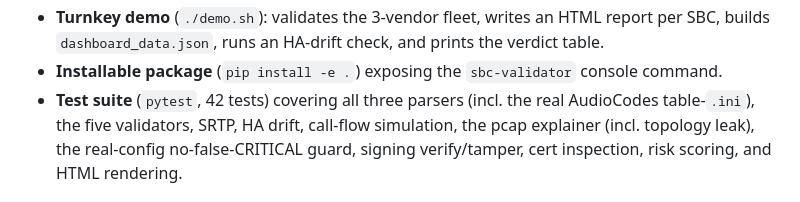
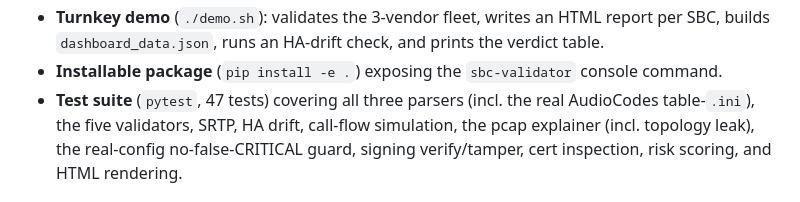
Before and after one commit to Dicoangelo/sbc-validator, a Markdown page: README.md, the part around the change. Rendered like a GitHub page.

Commit message:
docs: README test count 42 -> 47

```diff
--- a/README.md
+++ b/README.md
@@ -154,7 +154,7 @@ Every rule is sourced and cited in **[RULE_AUTHORITY.md](RULE_AUTHORITY.md)**.
   the verdict table.
 - **Installable package** (`pip install -e .`) exposing the `sbc-validator`
   console command.
-- **Test suite** (`pytest`, 42 tests) covering all three parsers (incl. the real
+- **Test suite** (`pytest`, 47 tests) covering all three parsers (incl. the real
   AudioCodes table-`.ini`), the five validators, SRTP, HA drift, call-flow
   simulation, the pcap explainer (incl. topology leak), the real-config
   no-false-CRITICAL guard, signing verify/tamper, cert inspection, risk scoring,
```
